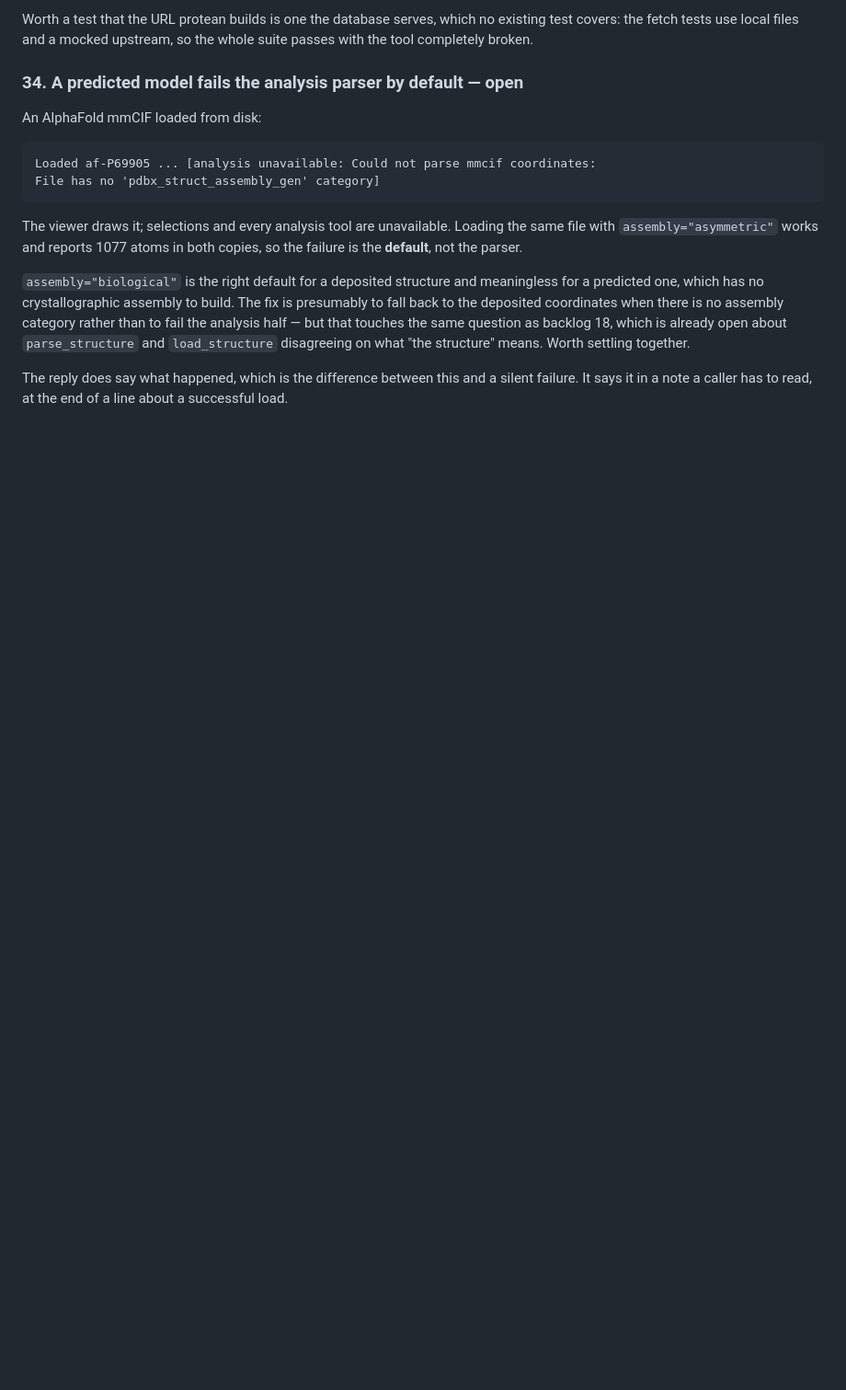
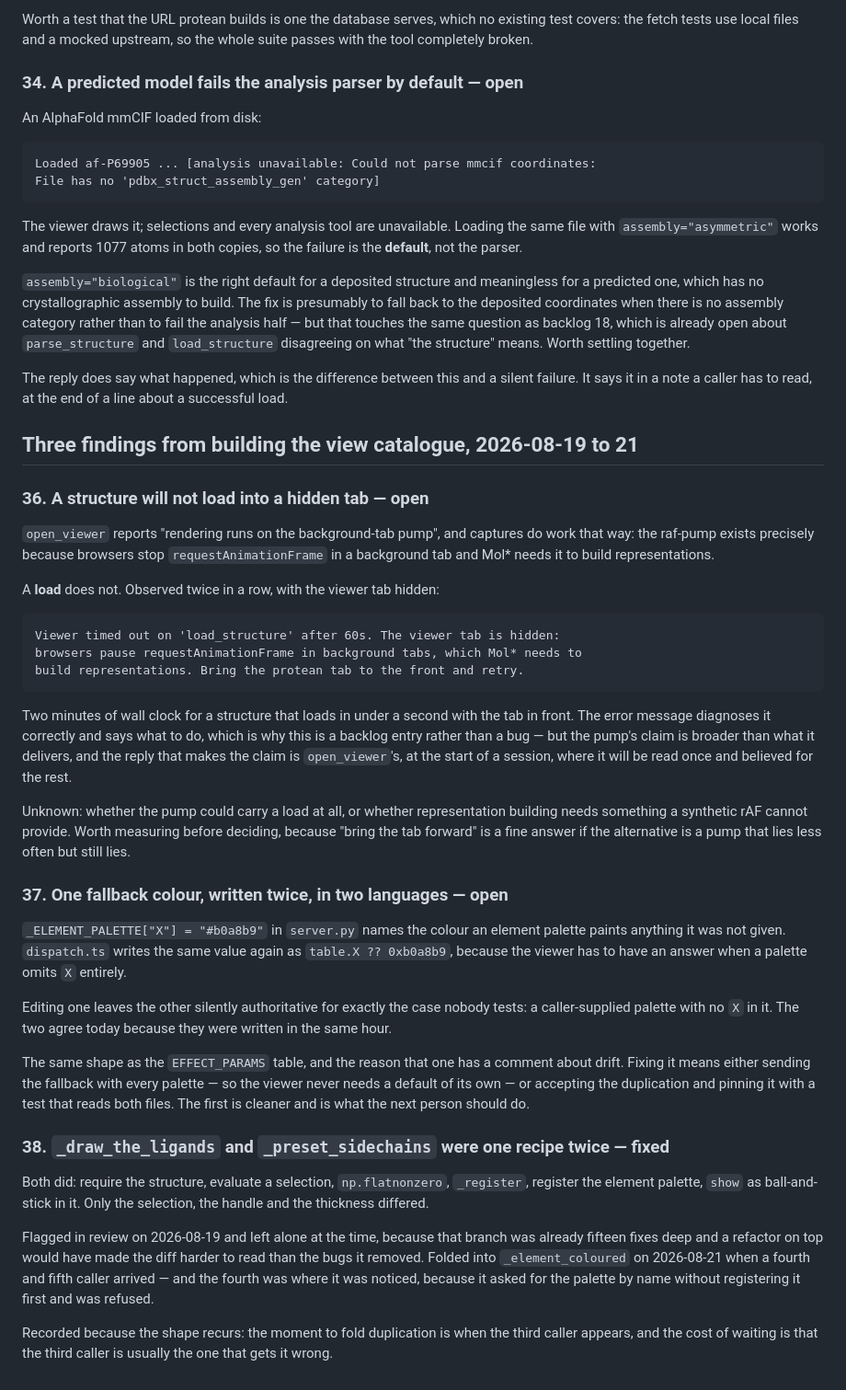
Before and after one commit to chemrich/protean, a Markdown page: docs/backlog.md, the part around the change. Shown at 92% size. GitHub-like rendering; blank space fills up the shorter version.

Commit message:
Record three findings from building the view catalogue (#104)
A structure will not load into a hidden tab, though a capture will. The
raf-pump exists because browsers stop requestAnimationFrame in a
background tab and Mol* needs it to build representations — and
`open_viewer` says rendering runs on that pump, which is true of captures
and not of loads. Two 60-second timeouts for a structure that loads in
under a second with the tab in front. The error diagnoses itself
correctly, which is why this is a backlog entry and not a bug, but the
claim that gets believed is made once at the start of a session.

The element palette's fallback colour is written twice, in two
languages, and editing one leaves the other authoritative for the case
nobody tests — a caller-supplied palette with no "X" in it. Same shape
as the EFFECT_PARAMS table, which has a comment about drift for the same
reason.

And the duplication between the sidechain and ligand recipes, flagged in
one review and left alone because that branch was already fifteen fixes
deep, folded into a helper two days later when a fourth caller arrived.
Recorded because of when it was noticed: the fourth caller was the one
that got it wrong, asking for the palette by name without registering it
first.

Co-authored-by: Claude Opus 5 (1M context) <noreply@anthropic.com>

````diff
--- a/docs/backlog.md
+++ b/docs/backlog.md
@@ -1386,3 +1386,66 @@ means. Worth settling together.
 The reply does say what happened, which is the difference between this and a
 silent failure. It says it in a note a caller has to read, at the end of a line
 about a successful load.
+
+## Three findings from building the view catalogue, 2026-08-19 to 21
+
+### 36. A structure will not load into a hidden tab — open
+
+`open_viewer` reports "rendering runs on the background-tab pump", and captures
+do work that way: the raf-pump exists precisely because browsers stop
+`requestAnimationFrame` in a background tab and Mol\* needs it to build
+representations.
+
+A **load** does not. Observed twice in a row, with the viewer tab hidden:
+
+```
+Viewer timed out on 'load_structure' after 60s. The viewer tab is hidden:
+browsers pause requestAnimationFrame in background tabs, which Mol* needs to
+build representations. Bring the protean tab to the front and retry.
+```
+
+Two minutes of wall clock for a structure that loads in under a second with the
+tab in front. The error message diagnoses it correctly and says what to do,
+which is why this is a backlog entry rather than a bug — but the pump's claim is
+broader than what it delivers, and the reply that makes the claim is
+`open_viewer`'s, at the start of a session, where it will be read once and
+believed for the rest.
+
+Unknown: whether the pump could carry a load at all, or whether representation
+building needs something a synthetic rAF cannot provide. Worth measuring before
+deciding, because "bring the tab forward" is a fine answer if the alternative is
+a pump that lies less often but still lies.
+
+### 37. One fallback colour, written twice, in two languages — open
+
+`_ELEMENT_PALETTE["X"] = "#b0a8b9"` in `server.py` names the colour an element
+palette paints anything it was not given. `dispatch.ts` writes the same value
+again as `table.X ?? 0xb0a8b9`, because the viewer has to have an answer when a
+palette omits `X` entirely.
+
+Editing one leaves the other silently authoritative for exactly the case nobody
+tests: a caller-supplied palette with no `X` in it. The two agree today because
+they were written in the same hour.
+
+The same shape as the `EFFECT_PARAMS` table, and the reason that one has a
+comment about drift. Fixing it means either sending the fallback with every
+palette — so the viewer never needs a default of its own — or accepting the
+duplication and pinning it with a test that reads both files. The first is
+cleaner and is what the next person should do.
+
+### 38. `_draw_the_ligands` and `_preset_sidechains` were one recipe twice — fixed
+
+Both did: require the structure, evaluate a selection, `np.flatnonzero`,
+`_register`, register the element palette, `show` as ball-and-stick in it.
+Only the selection, the handle and the thickness differed.
+
+Flagged in review on 2026-08-19 and left alone at the time, because that branch
+was already fifteen fixes deep and a refactor on top would have made the diff
+harder to read than the bugs it removed. Folded into `_element_coloured` on
+2026-08-21 when a fourth and fifth caller arrived — and the fourth was where it
+was noticed, because it asked for the palette by name without registering it
+first and was refused.
+
+Recorded because the shape recurs: the moment to fold duplication is when the
+third caller appears, and the cost of waiting is that the third caller is
+usually the one that gets it wrong.
````
